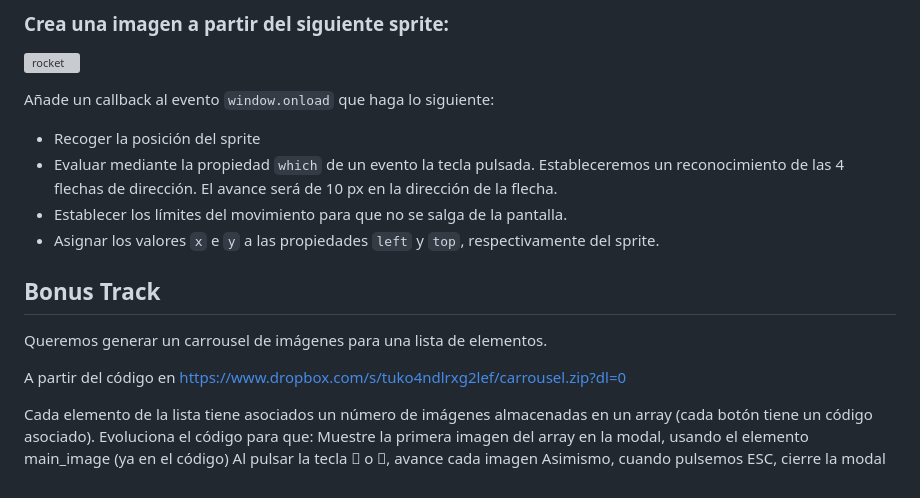
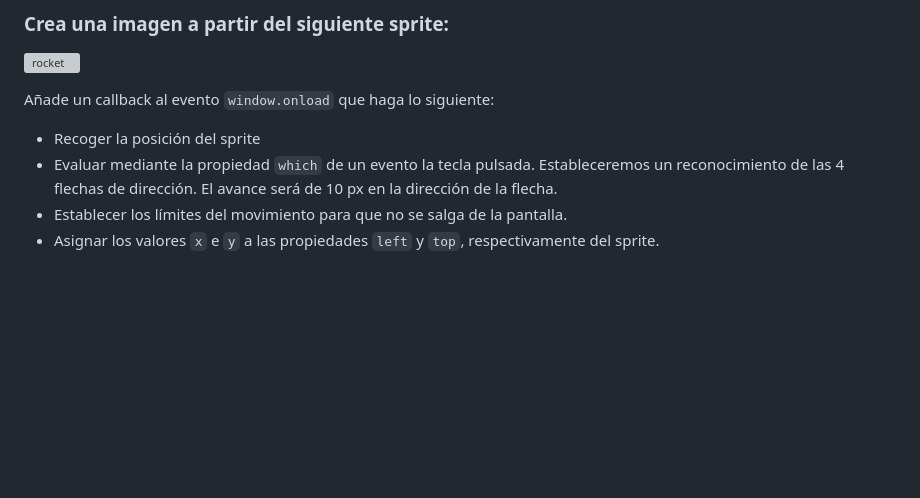
Before and after one commit to Angela-GM/dom-arrays, a Markdown page: readme.md, the part around the change. Rendered like a GitHub page; blank space fills up the shorter version; grey boxes are pictures that could not be loaded.

```diff
--- a/readme.md
+++ b/readme.md
@@ -167,16 +167,3 @@ Añade un callback al evento `window.onload` que haga lo siguiente:
 - Evaluar mediante la propiedad `which` de un evento la tecla pulsada. Estableceremos un reconocimiento de las 4 flechas de dirección. El avance será de 10 px en la dirección de la flecha.
 - Establecer los límites del movimiento para que no se salga de la pantalla.
 - Asignar los valores `x` e `y` a las propiedades `left` y `top`, respectivamente del sprite.
-
-## Bonus Track
-
-Queremos generar un carrousel de imágenes para una lista de elementos.
-
-A partir del código en
-https://www.dropbox.com/s/tuko4ndlrxg2lef/carrousel.zip?dl=0
-
-Cada elemento de la lista tiene asociados un número de imágenes almacenadas en un array (cada botón tiene un código asociado).
-Evoluciona el código para que:
-Muestre la primera imagen del array en la modal, usando el elemento main_image (ya en el código)
-Al pulsar la tecla  o , avance cada imagen
-Asimismo, cuando pulsemos ESC, cierre la modal
```
